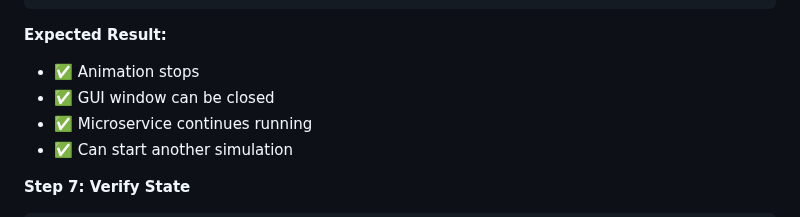
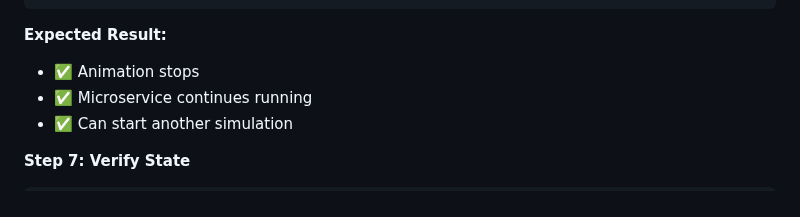
Before and after one commit to camildaou/robotic-factory-simulator, a Markdown page: README.md, the part around the change. Rendered like a GitHub page.

```diff
--- a/README.md
+++ b/README.md
@@ -441,7 +441,6 @@ Invoke-RestMethod -Uri "http://localhost:8090/api/simulation/stop/factory123.fac
 
 **Expected Result:**
 - ✅ Animation stops
-- ✅ GUI window can be closed
 - ✅ Microservice continues running
 - ✅ Can start another simulation
 
```
